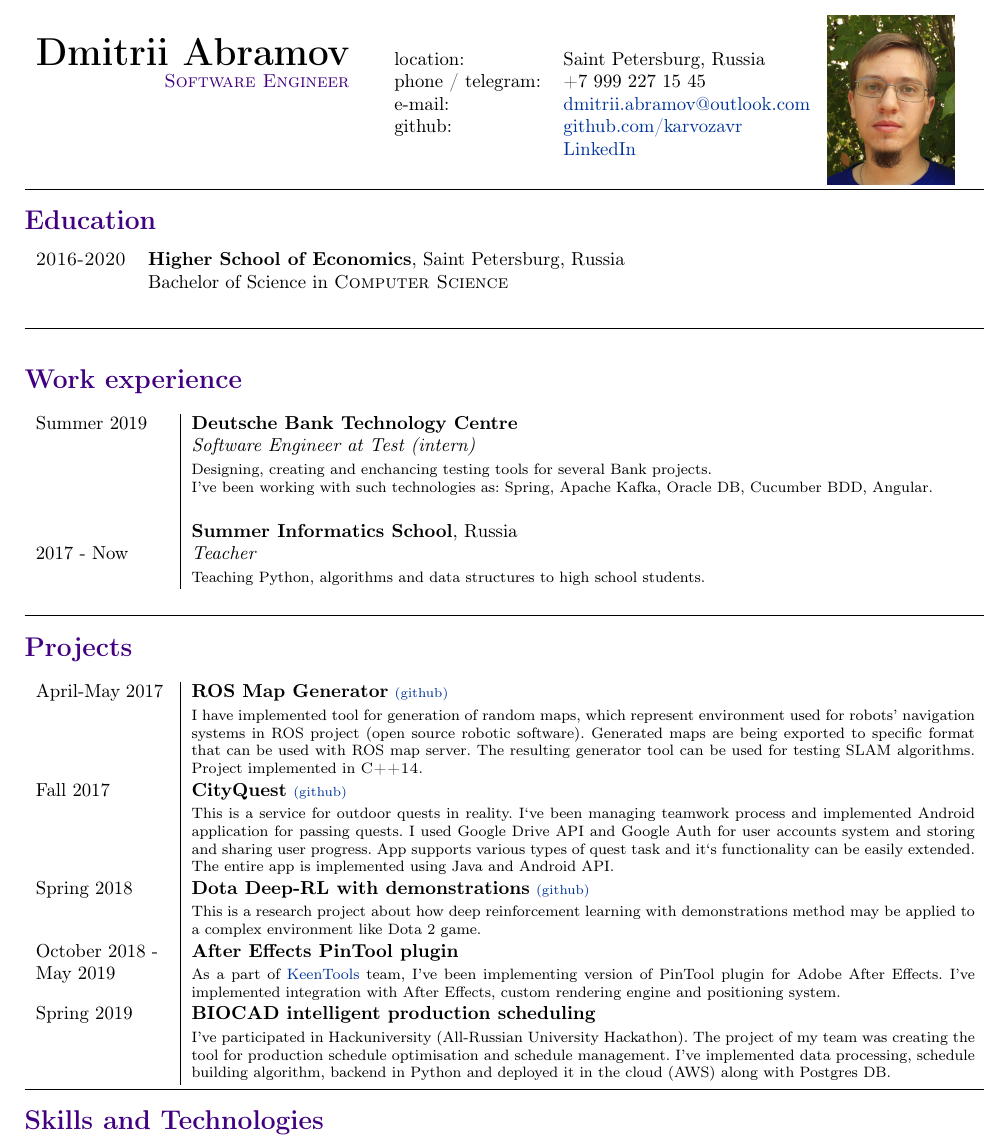
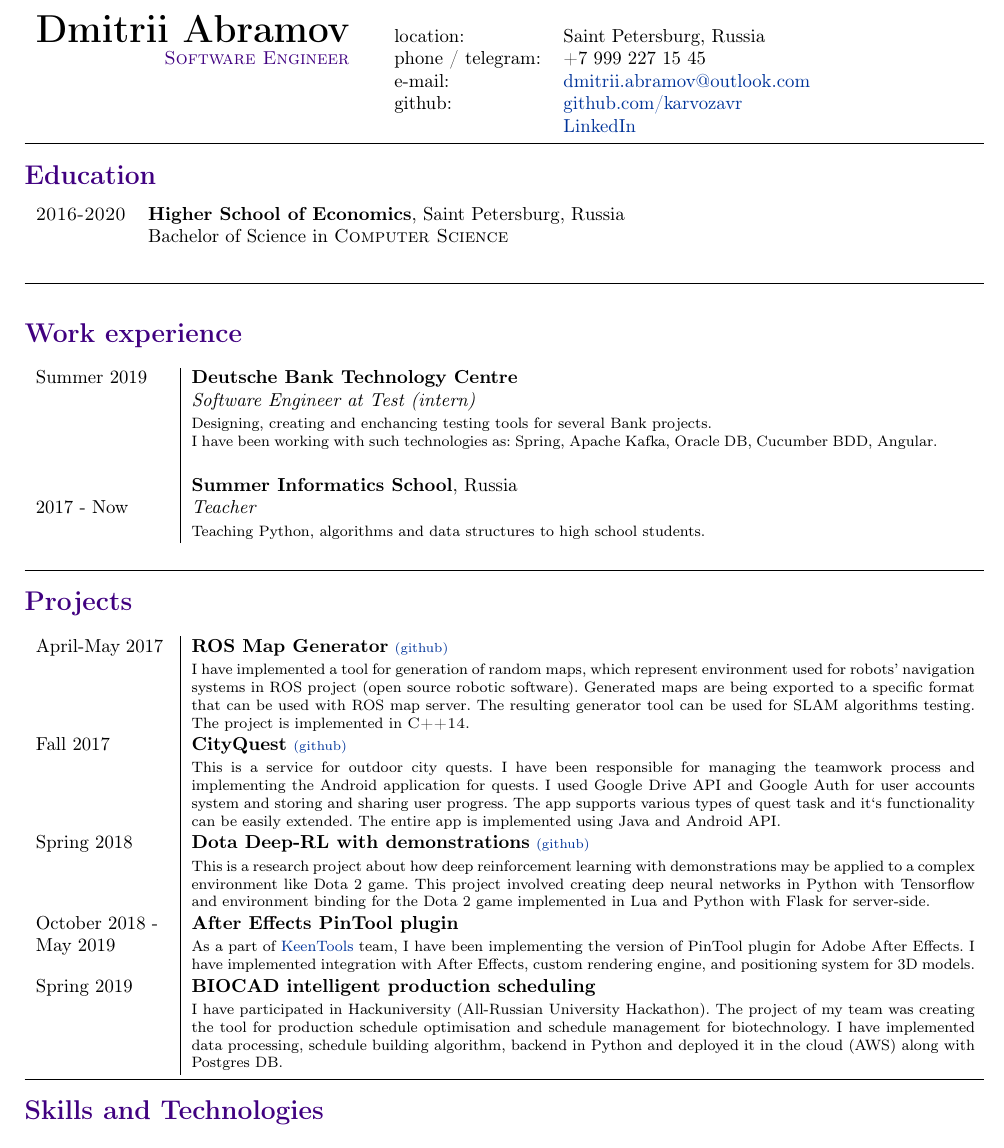
Before and after one commit to karvozavr/cv, a LaTeX CV (CV_Abramov_Dmitrii.tex): part of the page, cut so that both start at the same text. Compiled offline with pdfLaTeX.

Commit message:
Changes from papeeria

```diff
--- a/CV_Abramov_Dmitrii.tex
+++ b/CV_Abramov_Dmitrii.tex
@@ -55,7 +55,7 @@
     & \ & github:             & \href{https://github.com/karvozavr}{github.com/karvozavr}\\
    & \ &   \                 & \href{https://www.linkedin.com/in/dmitriy-abramov/}{LinkedIn}
 \end{tabular}
- \includegraphics[align=c, scale=0.05]{me.png}
+% \includegraphics[align=c, scale=0.2]{me.png}
  \\
 \LINE
 
@@ -82,7 +82,7 @@
 
   Summer 2019 & \textbf{Deutsche Bank Technology Centre} \\
     & \emph{Software Engineer at Test (intern)}\\
-  & \footnotesize{Designing, creating and enchancing testing tools for several Bank projects. \newline I've been working with such technologies as: Spring, Apache Kafka, Oracle DB, Cucumber BDD, Angular.}\\
+  & \footnotesize{Designing, creating and enchancing testing tools for several Bank projects. \newline I have been working with such technologies as: Spring, Apache Kafka, Oracle DB, Cucumber BDD, Angular.}\\
   \\
    \  & \textbf{Summer Informatics School}, Russia \\
    2017 - Now &\emph{Teacher}\\
@@ -93,20 +93,20 @@
 \section*{\color{accent} Projects}
 \begin{tabular}{p{2.5cm}|p{14.7cm}}
   April-May 2017 \  & \textbf{ROS Map Generator} \href{https://github.com/karvozavr/ROS-Map-Generator}{\scriptsize (github)} \\
-  & \footnotesize{I have implemented tool for generation of random maps, which represent environment used for robots' navigation systems in ROS project (open source robotic software). Generated maps are being exported to specific format that can be used with ROS map server. The resulting generator tool can be used for testing SLAM algorithms. Project implemented in \textsc{C++14}.}  \\
+  & \footnotesize{I have implemented a tool for generation of random maps, which represent environment used for robots' navigation systems in ROS project (open source robotic software). Generated maps are being exported to a specific format that can be used with ROS map server. The resulting generator tool can be used for SLAM algorithms testing. The project is implemented in \textsc{C++14}.}  \\
   % &How it works: generate set of rooms of random size, separate them using separation steering, delete half of rooms to create some free space.
   % Build a relative neighborhood graph on those rooms using naive triangulation.
   % Then connect every pair of rooms, that has an edge in the graph with corridor.
   % At the end, render the rooms and save the resulting environment map to ROS map\_server compatible format (pgm image + YAML).
   Fall 2017  & \textbf{CityQuest} \href{https://github.com/karvozavr/CityQuest/tree/dev}{\scriptsize (github)} \\
-  & \footnotesize{This is a service for outdoor quests in reality. I`ve been managing teamwork process and implemented Android application for passing quests. I used Google Drive API and Google Auth for user accounts system and storing and sharing user progress.
-    App supports various types of quest task and it`s functionality can be easily extended. The entire app is implemented using Java and Android API.}   \\
+  & \footnotesize{This is a service for outdoor city quests. I have been responsible for managing the teamwork process and implementing the Android application for quests. I used Google Drive API and Google Auth for user accounts system and storing and sharing user progress.
+    The app supports various types of quest task and it`s functionality can be easily extended. The entire app is implemented using Java and Android API.}   \\
   Spring 2018 & \textbf{Dota Deep-RL with demonstrations} \href{https://github.com/karvozavr/DotA-DeepRL}{\scriptsize (github)} \\
-  & \footnotesize{This is a research project about how deep reinforcement learning with demonstrations method may be applied to a complex environment like Dota 2 game.}   \\
+  & \footnotesize{This is a research project about how deep reinforcement learning with demonstrations may be applied to a complex environment like Dota 2 game. This project involved creating deep neural networks in Python with Tensorflow and environment binding for the Dota 2 game implemented in Lua and Python with Flask for server-side.}   \\
     October 2018 - & \textbf{After Effects PinTool plugin} \\
-  May 2019 & \footnotesize{As a part of \href{https://www.keentools.io/}{KeenTools} team, I've been implementing version of PinTool plugin for Adobe After Effects. I've implemented integration with After Effects, custom rendering engine and positioning system.} \\
+  May 2019 & \footnotesize{As a part of \href{https://www.keentools.io/}{KeenTools} team, I have been implementing the version of PinTool plugin for Adobe After Effects. I have implemented integration with After Effects, custom rendering engine, and positioning system for 3D models.} \\
   Spring 2019 & \textbf{BIOCAD intelligent production scheduling} \\
-  & \footnotesize{I've participated in Hackuniversity (All-Russian University Hackathon). The project of my team was creating the tool for production schedule optimisation and schedule management. I've implemented data processing, schedule building algorithm, backend in Python and deployed it in the cloud (AWS) along with Postgres DB.}
+  & \footnotesize{I have participated in Hackuniversity (All-Russian University Hackathon). The project of my team was creating the tool for production schedule optimisation and schedule management for biotechnology. I have implemented data processing, schedule building algorithm, backend in Python and deployed it in the cloud (AWS) along with Postgres DB.}
 \end{tabular}
 \\
 \LINE
```
Also changed, not shown: me.png.
